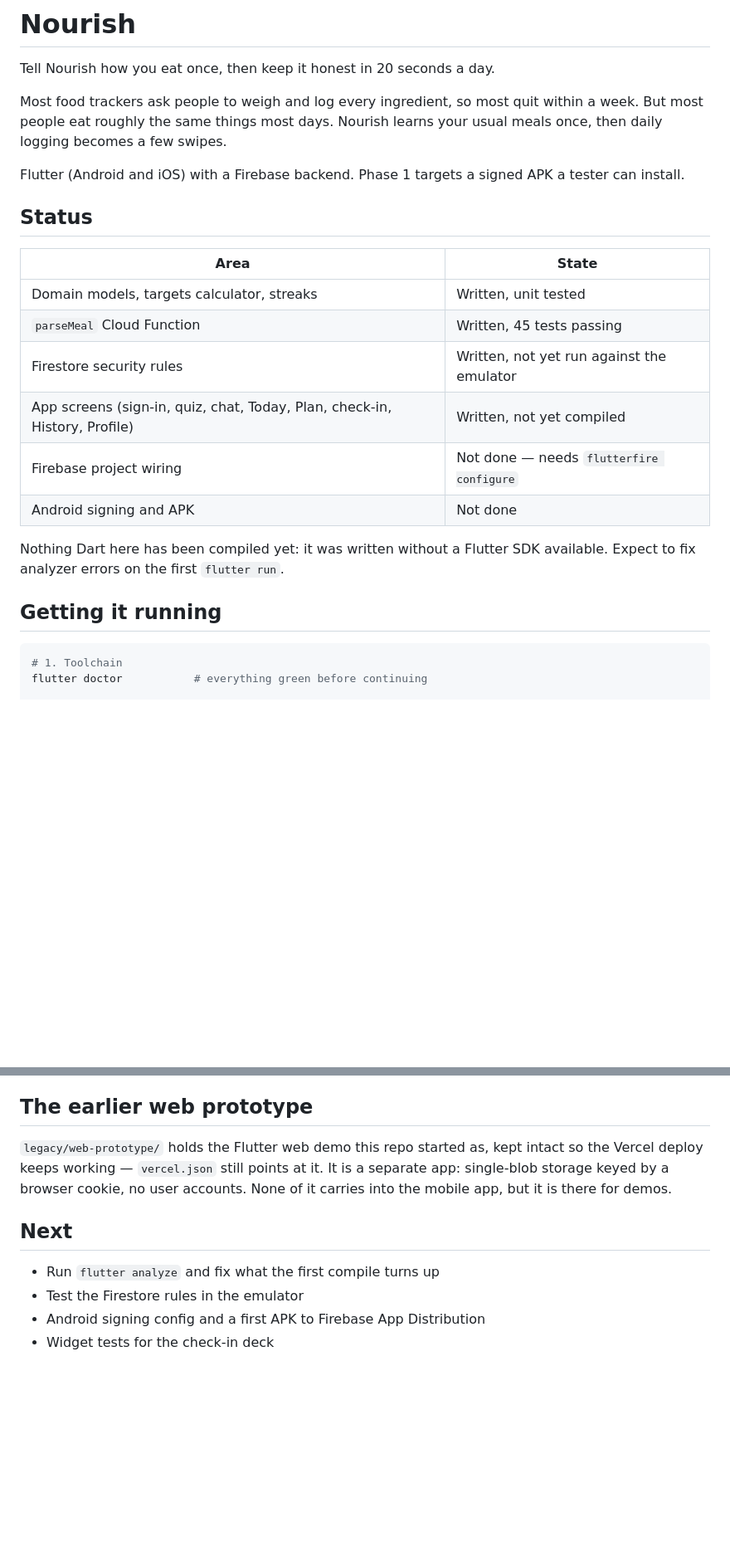
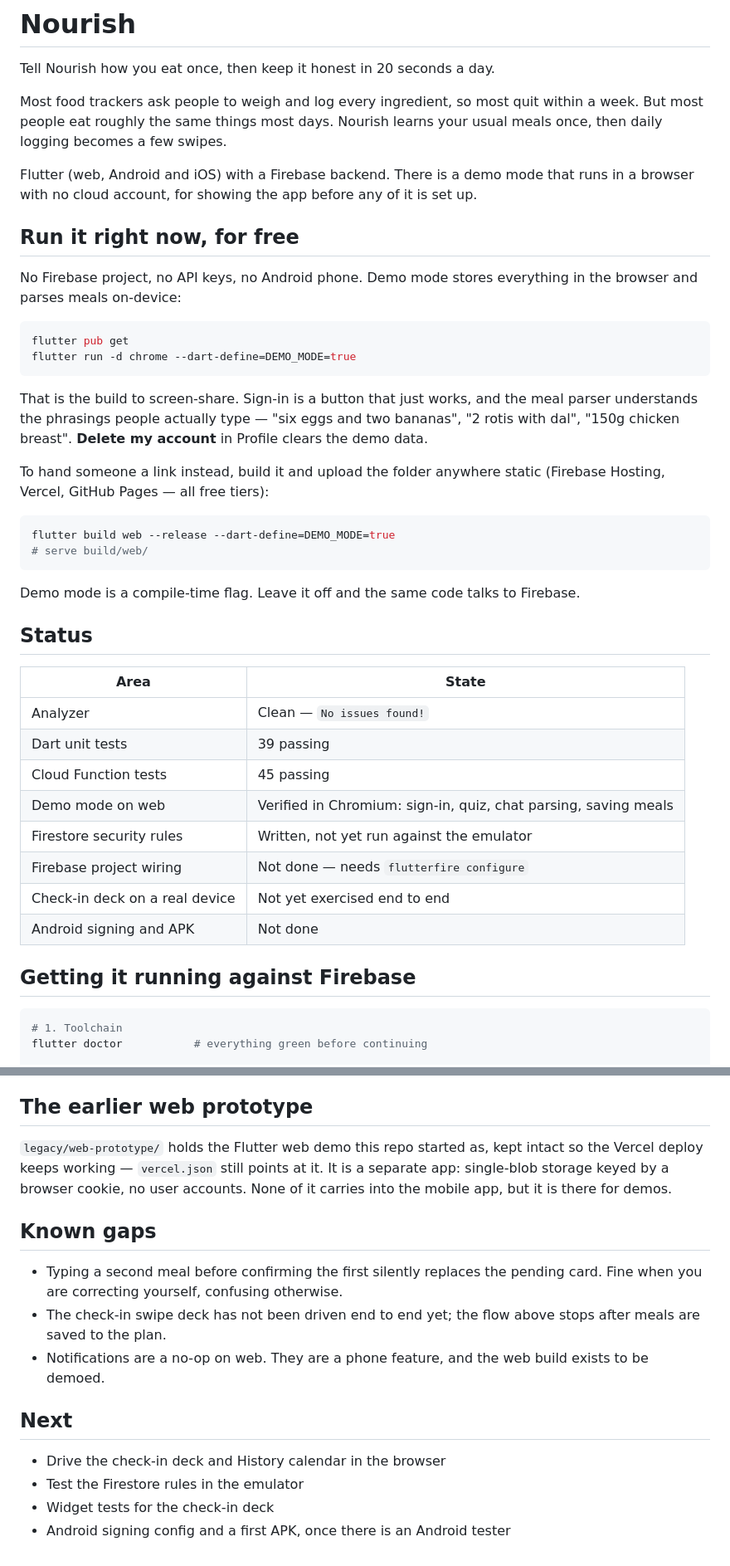
Before and after one commit to srijavuppala/nourish, a Markdown page: README.md, 2 parts joined by grey strips. Shown at 83% size. GitHub-like rendering; blank space fills up the shorter version.

Commit message:
Document demo mode and record known gaps in the README
Leads with how to run the app for free in a browser, replaces the "nothing has
been compiled" status table with what is now verified, and lists three gaps
found while driving the app: pending cards replaced silently, the check-in
deck not yet exercised end to end, and notifications being a no-op on web.

Co-Authored-By: Claude Opus 5 <noreply@anthropic.com>
Claude-Session: https://claude.ai/code/session_01NHHiAcwYQfhmC7Yxr8zUj8

````diff
--- a/README.md
+++ b/README.md
@@ -6,24 +6,50 @@ Most food trackers ask people to weigh and log every ingredient, so most quit
 within a week. But most people eat roughly the same things most days. Nourish
 learns your usual meals once, then daily logging becomes a few swipes.
 
-Flutter (Android and iOS) with a Firebase backend. Phase 1 targets a signed
-APK a tester can install.
+Flutter (web, Android and iOS) with a Firebase backend. There is a demo mode
+that runs in a browser with no cloud account, for showing the app before any
+of it is set up.
+
+## Run it right now, for free
+
+No Firebase project, no API keys, no Android phone. Demo mode stores
+everything in the browser and parses meals on-device:
+
+```bash
+flutter pub get
+flutter run -d chrome --dart-define=DEMO_MODE=true
+```
+
+That is the build to screen-share. Sign-in is a button that just works, and
+the meal parser understands the phrasings people actually type — "six eggs and
+two bananas", "2 rotis with dal", "150g chicken breast". **Delete my account**
+in Profile clears the demo data.
+
+To hand someone a link instead, build it and upload the folder anywhere
+static (Firebase Hosting, Vercel, GitHub Pages — all free tiers):
+
+```bash
+flutter build web --release --dart-define=DEMO_MODE=true
+# serve build/web/
+```
+
+Demo mode is a compile-time flag. Leave it off and the same code talks to
+Firebase.
 
 ## Status
 
 | Area | State |
 | --- | --- |
-| Domain models, targets calculator, streaks | Written, unit tested |
-| `parseMeal` Cloud Function | Written, 45 tests passing |
+| Analyzer | Clean — `No issues found!` |
+| Dart unit tests | 39 passing |
+| Cloud Function tests | 45 passing |
+| Demo mode on web | Verified in Chromium: sign-in, quiz, chat parsing, saving meals |
 | Firestore security rules | Written, not yet run against the emulator |
-| App screens (sign-in, quiz, chat, Today, Plan, check-in, History, Profile) | Written, not yet compiled |
 | Firebase project wiring | Not done — needs `flutterfire configure` |
+| Check-in deck on a real device | Not yet exercised end to end |
 | Android signing and APK | Not done |
 
-Nothing Dart here has been compiled yet: it was written without a Flutter SDK
-available. Expect to fix analyzer errors on the first `flutter run`.
-
-## Getting it running
+## Getting it running against Firebase
 
 ```bash
 # 1. Toolchain
@@ -134,9 +160,18 @@ intact so the Vercel deploy keeps working — `vercel.json` still points at it.
 It is a separate app: single-blob storage keyed by a browser cookie, no user
 accounts. None of it carries into the mobile app, but it is there for demos.
 
+## Known gaps
+
+- Typing a second meal before confirming the first silently replaces the
+  pending card. Fine when you are correcting yourself, confusing otherwise.
+- The check-in swipe deck has not been driven end to end yet; the flow above
+  stops after meals are saved to the plan.
+- Notifications are a no-op on web. They are a phone feature, and the web
+  build exists to be demoed.
+
 ## Next
 
-- Run `flutter analyze` and fix what the first compile turns up
+- Drive the check-in deck and History calendar in the browser
 - Test the Firestore rules in the emulator
-- Android signing config and a first APK to Firebase App Distribution
 - Widget tests for the check-in deck
+- Android signing config and a first APK, once there is an Android tester
````
